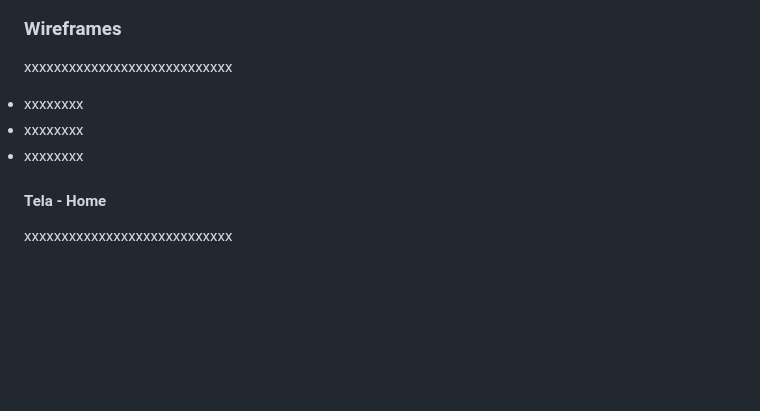
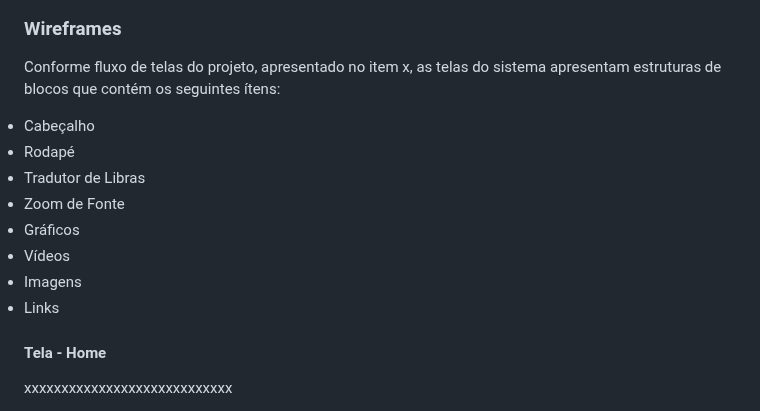
Before and after one commit to ICEI-PUC-Minas-PMV-ADS/pmv-ads-2023-1-e1-proj-web-t7-rich, a Markdown page: README.md, the part around one of its changes. Drawn GitHub-style; blank space fills up the shorter version.

```diff
--- a/README.md
+++ b/README.md
@@ -517,10 +517,16 @@ Figura 13 - Fluxo de telas do usuário
 </div>
 
 ### Wireframes
-xxxxxxxxxxxxxxxxxxxxxxxxxxxx
-<li>xxxxxxxx</li>
-<li>xxxxxxxx</li>
-<li>xxxxxxxx</li>
+Conforme fluxo de telas do projeto, apresentado no item x, as telas do sistema apresentam estruturas de blocos que contém os seguintes ítens:
+
+<li>Cabeçalho</li>
+<li>Rodapé</li>
+<li>Tradutor de Libras</li>
+<li>Zoom de Fonte</li>
+<li>Gráficos</li>
+<li>Vídeos</li>
+<li>Imagens</li>
+<li>Links</li>
 
 #### Tela - Home
 xxxxxxxxxxxxxxxxxxxxxxxxxxxx
```
Also changed, not shown: other parts of README.md (+0 -3 lines).
